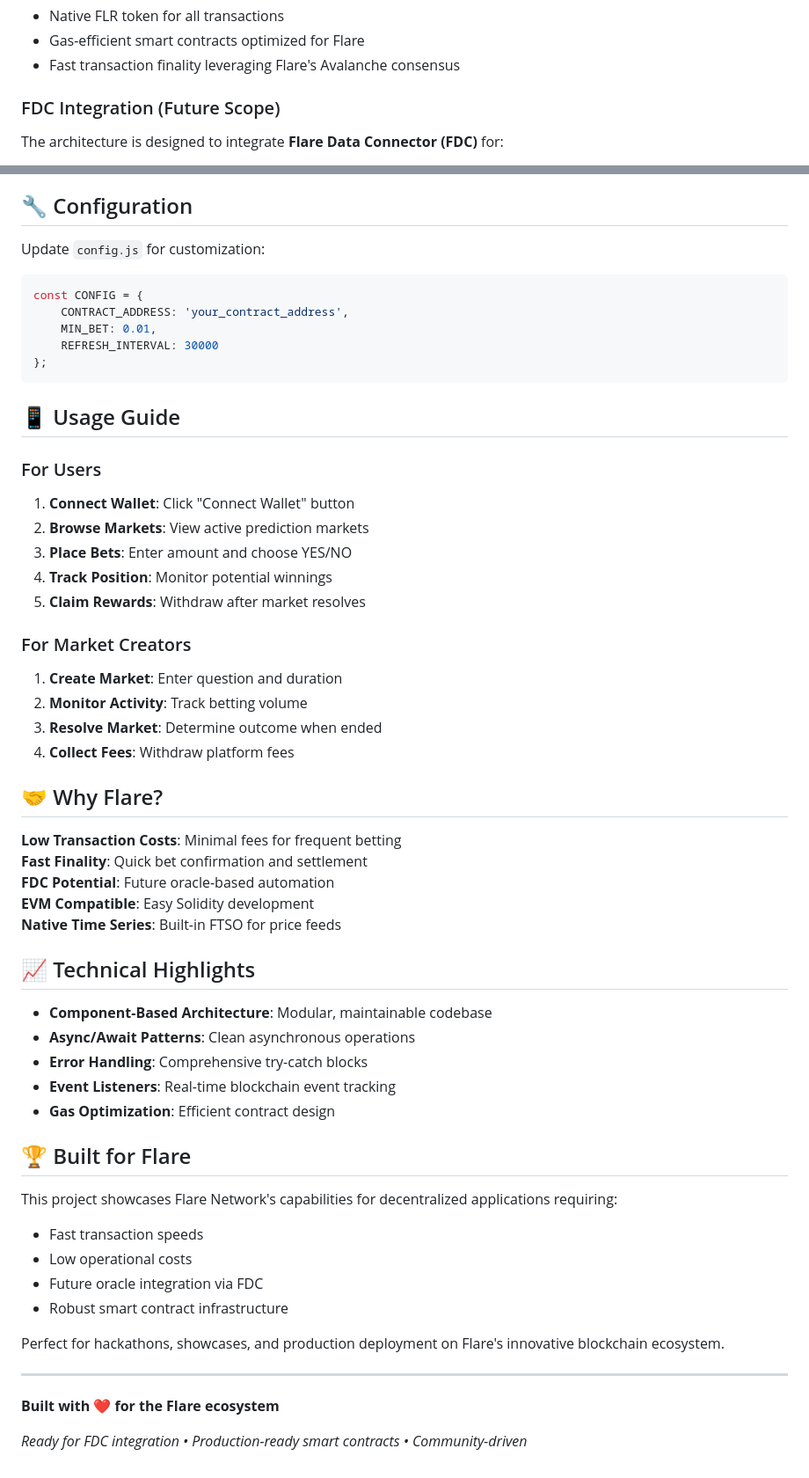
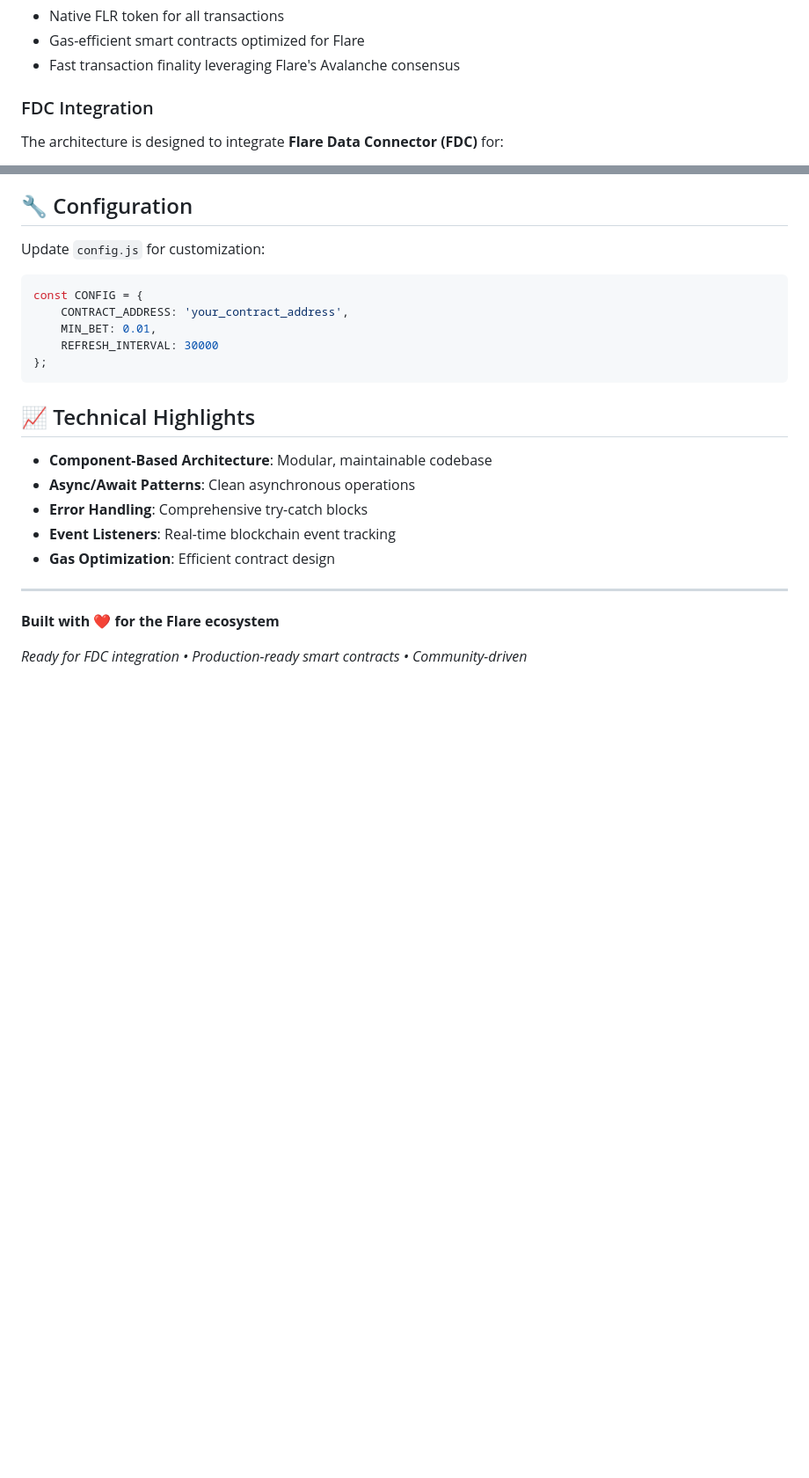
Before and after one commit to Tarun-k-Gupta/Prediction-market-Flare, a Markdown page: README.md, 2 parts joined by grey strips. Shown at 88% size. Drawn GitHub-style; blank space fills up the shorter version.

````diff
--- a/README.md
+++ b/README.md
@@ -65,7 +65,7 @@ flare-prediction-market/
 - Gas-efficient smart contracts optimized for Flare
 - Fast transaction finality leveraging Flare's Avalanche consensus
 
-### FDC Integration (Future Scope)
+### FDC Integration
 The architecture is designed to integrate **Flare Data Connector (FDC)** for:
 - **Automated Resolution**: Markets resolve via FDC attestations
 - **Oracle Data**: Real-world event verification
@@ -162,28 +162,6 @@ const CONFIG = {
 };
 ```
 
-## 📱 Usage Guide
-
-### For Users
-1. **Connect Wallet**: Click "Connect Wallet" button
-2. **Browse Markets**: View active prediction markets
-3. **Place Bets**: Enter amount and choose YES/NO
-4. **Track Position**: Monitor potential winnings
-5. **Claim Rewards**: Withdraw after market resolves
-
-### For Market Creators
-1. **Create Market**: Enter question and duration
-2. **Monitor Activity**: Track betting volume
-3. **Resolve Market**: Determine outcome when ended
-4. **Collect Fees**: Withdraw platform fees
-
-## 🤝 Why Flare?
-
-**Low Transaction Costs**: Minimal fees for frequent betting
-**Fast Finality**: Quick bet confirmation and settlement
-**FDC Potential**: Future oracle-based automation
-**EVM Compatible**: Easy Solidity development
-**Native Time Series**: Built-in FTSO for price feeds
 
 ## 📈 Technical Highlights
 
@@ -193,15 +171,7 @@ const CONFIG = {
 - **Event Listeners**: Real-time blockchain event tracking
 - **Gas Optimization**: Efficient contract design
 
-## 🏆 Built for Flare
 
-This project showcases Flare Network's capabilities for decentralized applications requiring:
-- Fast transaction speeds
-- Low operational costs
-- Future oracle integration via FDC
-- Robust smart contract infrastructure
-
-Perfect for hackathons, showcases, and production deployment on Flare's innovative blockchain ecosystem.
 
 ---
 
````
